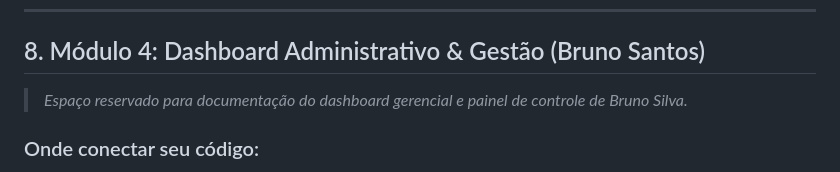
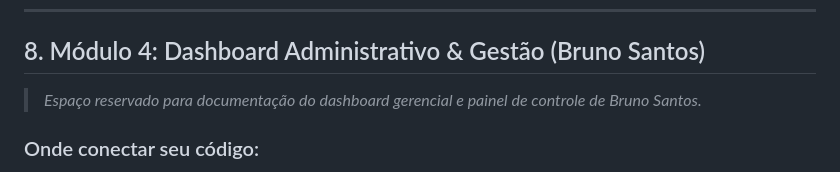
Before and after one commit to DevLounge-FIAP/EV_ChargeOps, a Markdown page: README.md, the part around the change. Drawn GitHub-style.

Commit message:
Ajustando nome

```diff
--- a/README.md
+++ b/README.md
@@ -182,7 +182,7 @@ backend/
 
 ## 8. Módulo 4: Dashboard Administrativo & Gestão (Bruno Santos)
 
-> *Espaço reservado para documentação do dashboard gerencial e painel de controle de Bruno Silva.*
+> *Espaço reservado para documentação do dashboard gerencial e painel de controle de Bruno Santos.*
 
 ### Onde conectar seu código:
 - **Rotas de Gestão:** `backend/app/api/routes_admin.py`
```
